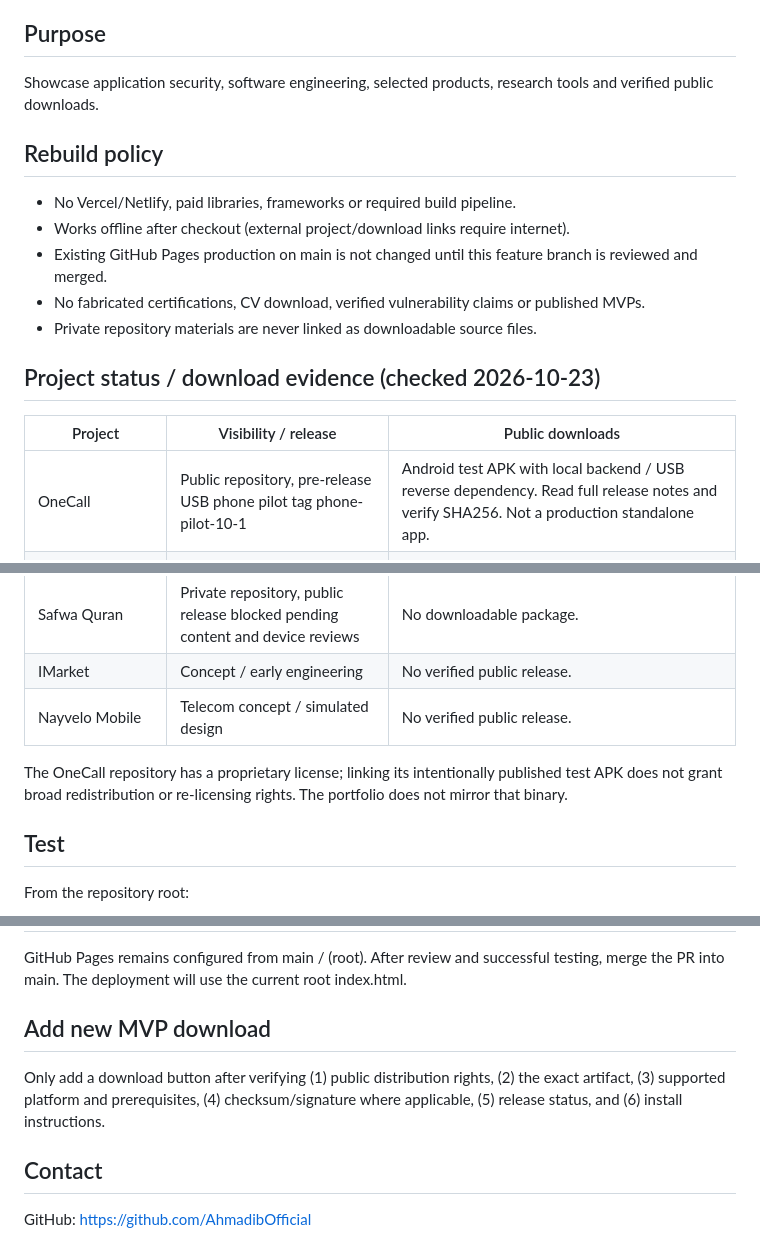
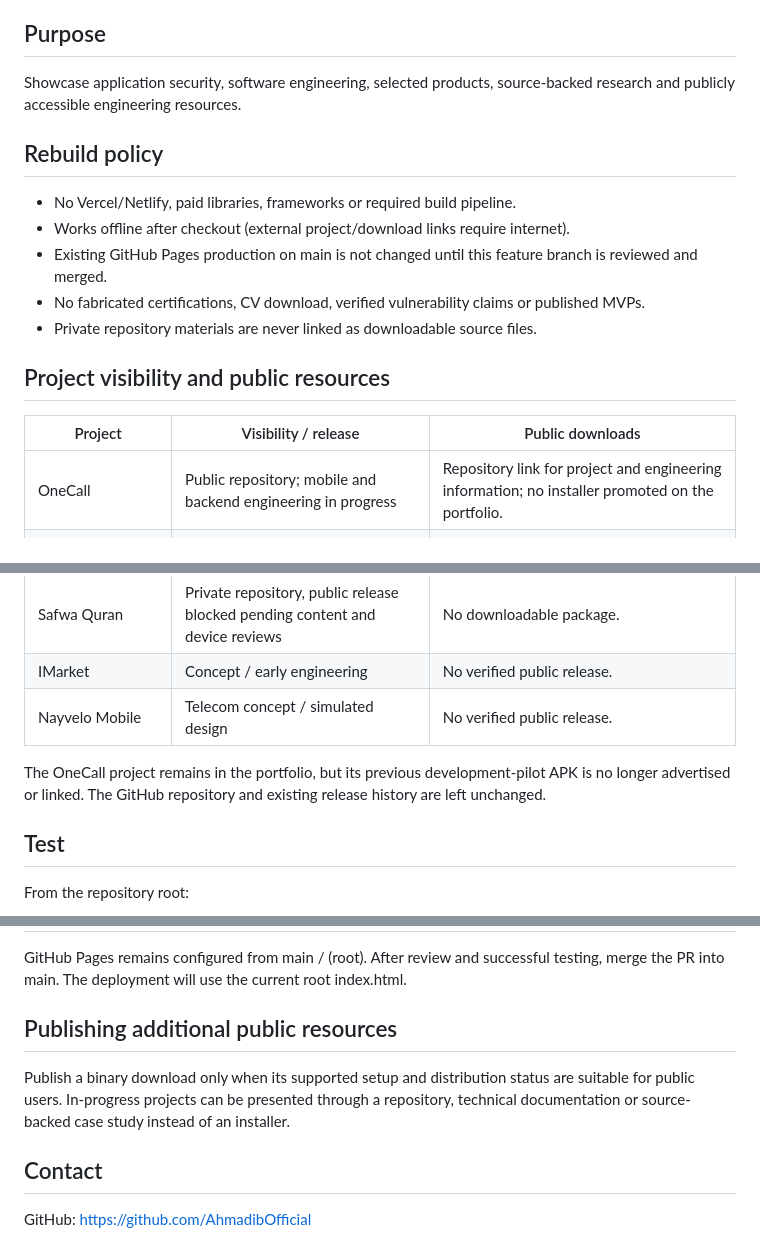
Before and after one commit to AhmadibOfficial/ahmadib-portfolio, a Markdown page: README.md, 3 parts joined by grey strips. GitHub-like rendering.

Commit message:
docs: clarify OneCall remains a project without a pilot download CTA

```diff
--- a/README.md
+++ b/README.md
@@ -4,7 +4,7 @@ A responsive static portfolio for Ahmad Ibrahim, built with HTML, CSS and vanill
 
 ## Purpose
 
-Showcase application security, software engineering, selected products, research tools and verified public downloads.
+Showcase application security, software engineering, selected products, source-backed research and publicly accessible engineering resources.
 
 ## Rebuild policy
 
@@ -14,11 +14,11 @@ Showcase application security, software engineering, selected products, research
 - No fabricated certifications, CV download, verified vulnerability claims or published MVPs.
 - Private repository materials are never linked as downloadable source files.
 
-## Project status / download evidence (checked 2026-10-23)
+## Project visibility and public resources
 
 | Project | Visibility / release | Public downloads |
 | --- | --- | --- |
-| OneCall | Public repository, pre-release USB phone pilot tag phone-pilot-10-1 | Android test APK with local backend / USB reverse dependency. Read full release notes and verify SHA256. Not a production standalone app. |
+| OneCall | Public repository; mobile and backend engineering in progress | Repository link for project and engineering information; no installer promoted on the portfolio. |
 | Android Security Toolkit | Public Python source (Apache-2.0), no verified binary release | Source ZIP of main. Install using README, Python 3.11+. |
 | MetaAutomate | Private repository | No downloadable package. Public business website only. |
 | Security Research OS | Private repository | No downloadable package. |
@@ -26,7 +26,7 @@ Showcase application security, software engineering, selected products, research
 | IMarket | Concept / early engineering | No verified public release. |
 | Nayvelo Mobile | Telecom concept / simulated design | No verified public release. |
 
-The OneCall repository has a proprietary license; linking its intentionally published test APK does not grant broad redistribution or re-licensing rights. The portfolio does not mirror that binary.
+The OneCall project remains in the portfolio, but its previous development-pilot APK is no longer advertised or linked. The GitHub repository and existing release history are left unchanged.
 
 ## Test
 
@@ -46,9 +46,9 @@ Confirm keyboard navigation, mobile menu, project filters, source/download links
 
 GitHub Pages remains configured from main / (root). After review and successful testing, merge the PR into main. The deployment will use the current root index.html.
 
-## Add new MVP download
+## Publishing additional public resources
 
-Only add a download button after verifying (1) public distribution rights, (2) the exact artifact, (3) supported platform and prerequisites, (4) checksum/signature where applicable, (5) release status, and (6) install instructions.
+Publish a binary download only when its supported setup and distribution status are suitable for public users. In-progress projects can be presented through a repository, technical documentation or source-backed case study instead of an installer.
 
 ## Contact
 
```
